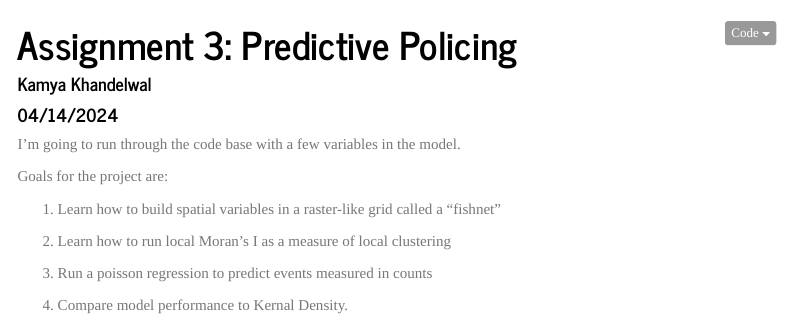
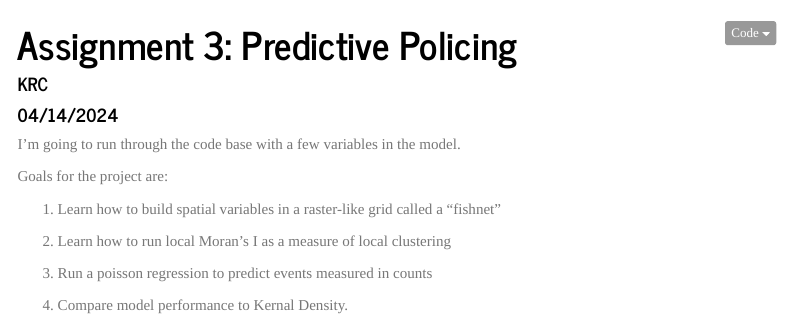
Before and after one commit to rvmachan/PPA, an R Markdown document (Final Project/FinalAssignment.Rmd): the page in a window 1100 px wide, from its top. Rendered offline with R 4.5, knitr and Pandoc, with nearby package versions; some code elsewhere in the file could not run offline; menus at the side of the page are left out.

Commit message:
namechange

```diff
--- a/Final Project/FinalAssignment.Rmd
+++ b/Final Project/FinalAssignment.Rmd
@@ -1,6 +1,6 @@
 ---
 title: 'Assignment 3: Predictive Policing'
-author: "Kamya Khandelwal"
+author: "KRC"
 date: "04/14/2024"
 output:
   html_document:
```
